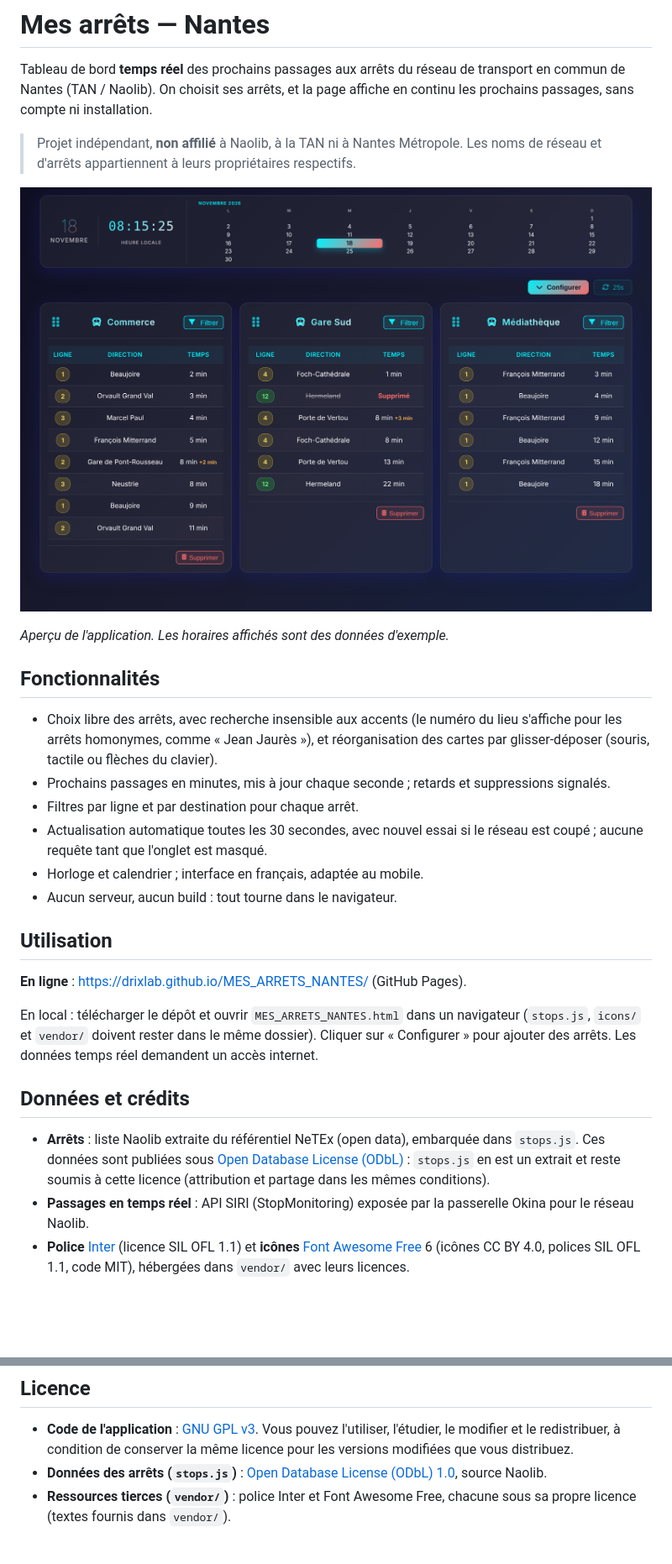
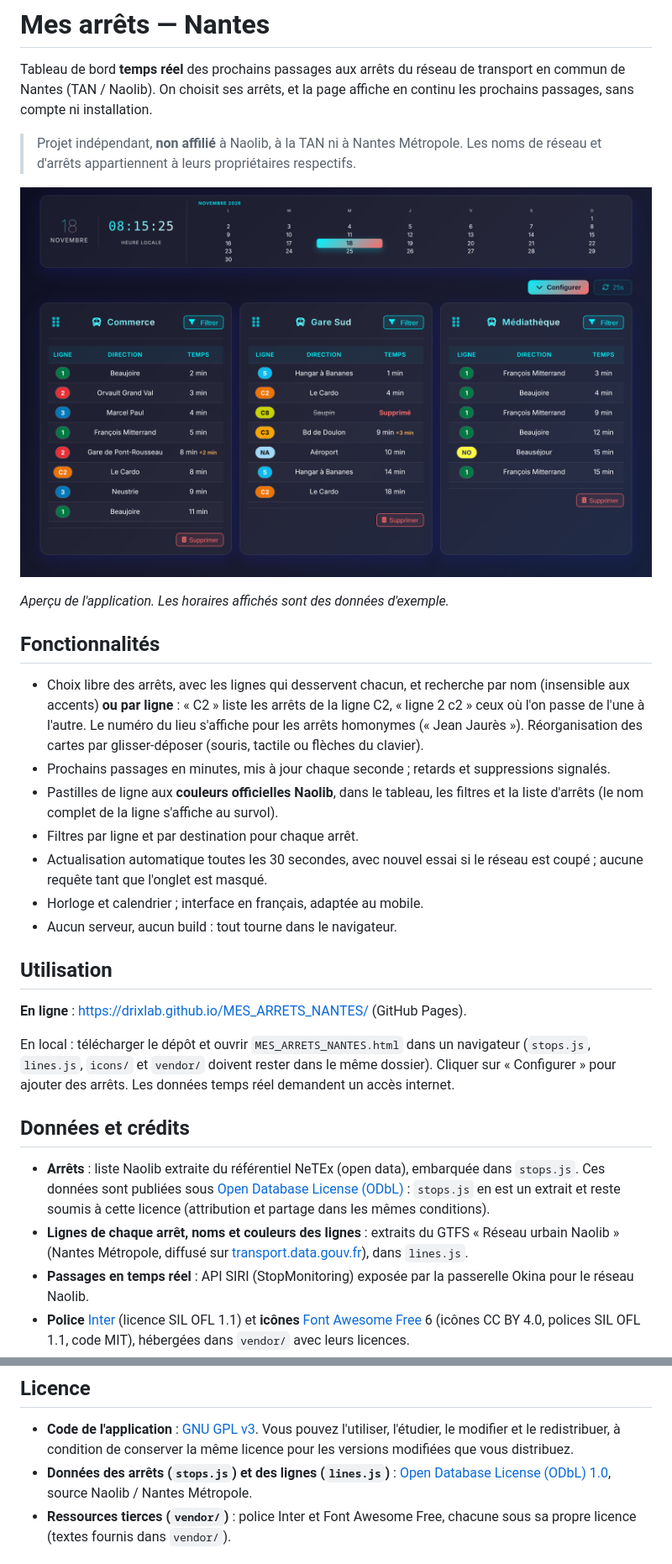
Before and after one commit to DRIXLAB/MES_ARRETS_NANTES, a Markdown page: README.md, 2 parts joined by grey strips. Shown at 84% size. Drawn GitHub-style; pictures changed too: docs/apercu.png; blank space fills up the shorter version.

```diff
--- a/README.md
+++ b/README.md
@@ -10,8 +10,9 @@ Tableau de bord **temps réel** des prochains passages aux arrêts du réseau de
 
 ## Fonctionnalités
 
-- Choix libre des arrêts, avec recherche insensible aux accents (le numéro du lieu s'affiche pour les arrêts homonymes, comme « Jean Jaurès »), et réorganisation des cartes par glisser-déposer (souris, tactile ou flèches du clavier).
+- Choix libre des arrêts, avec les lignes qui desservent chacun, et recherche par nom (insensible aux accents) **ou par ligne** : « C2 » liste les arrêts de la ligne C2, « ligne 2 c2 » ceux où l'on passe de l'une à l'autre. Le numéro du lieu s'affiche pour les arrêts homonymes (« Jean Jaurès »). Réorganisation des cartes par glisser-déposer (souris, tactile ou flèches du clavier).
 - Prochains passages en minutes, mis à jour chaque seconde ; retards et suppressions signalés.
+- Pastilles de ligne aux **couleurs officielles Naolib**, dans le tableau, les filtres et la liste d'arrêts (le nom complet de la ligne s'affiche au survol).
 - Filtres par ligne et par destination pour chaque arrêt.
 - Actualisation automatique toutes les 30 secondes, avec nouvel essai si le réseau est coupé ; aucune requête tant que l'onglet est masqué.
 - Horloge et calendrier ; interface en français, adaptée au mobile.
@@ -21,11 +22,12 @@ Tableau de bord **temps réel** des prochains passages aux arrêts du réseau de
 
 **En ligne** : <https://drixlab.github.io/MES_ARRETS_NANTES/> (GitHub Pages).
 
-En local : télécharger le dépôt et ouvrir `MES_ARRETS_NANTES.html` dans un navigateur (`stops.js`, `icons/` et `vendor/` doivent rester dans le même dossier). Cliquer sur « Configurer » pour ajouter des arrêts. Les données temps réel demandent un accès internet.
+En local : télécharger le dépôt et ouvrir `MES_ARRETS_NANTES.html` dans un navigateur (`stops.js`, `lines.js`, `icons/` et `vendor/` doivent rester dans le même dossier). Cliquer sur « Configurer » pour ajouter des arrêts. Les données temps réel demandent un accès internet.
 
 ## Données et crédits
 
 - **Arrêts** : liste Naolib extraite du référentiel NeTEx (open data), embarquée dans `stops.js`. Ces données sont publiées sous [Open Database License (ODbL)](http://opendatacommons.org/licenses/odbl/) : `stops.js` en est un extrait et reste soumis à cette licence (attribution et partage dans les mêmes conditions).
+- **Lignes de chaque arrêt, noms et couleurs des lignes** : extraits du GTFS « Réseau urbain Naolib » (Nantes Métropole, diffusé sur [transport.data.gouv.fr](https://transport.data.gouv.fr/datasets/reseau-de-transports-collectifs-naolib)), dans `lines.js`.
 - **Passages en temps réel** : API SIRI (StopMonitoring) exposée par la passerelle Okina pour le réseau Naolib.
 - **Police** [Inter](https://rsms.me/inter/) (licence SIL OFL 1.1) et **icônes** [Font Awesome Free](https://fontawesome.com/) 6 (icônes CC BY 4.0, polices SIL OFL 1.1, code MIT), hébergées dans `vendor/` avec leurs licences.
 
@@ -41,7 +43,7 @@ L'application n'a ni serveur, ni compte, ni cookie, ni outil de mesure d'audienc
 ## Licence
 
 - **Code de l'application** : [GNU GPL v3](LICENSE). Vous pouvez l'utiliser, l'étudier, le modifier et le redistribuer, à condition de conserver la même licence pour les versions modifiées que vous distribuez.
-- **Données des arrêts (`stops.js`)** : [Open Database License (ODbL) 1.0](http://opendatacommons.org/licenses/odbl/), source Naolib.
+- **Données des arrêts (`stops.js`) et des lignes (`lines.js`)** : [Open Database License (ODbL) 1.0](http://opendatacommons.org/licenses/odbl/), source Naolib / Nantes Métropole.
 - **Ressources tierces (`vendor/`)** : police Inter et Font Awesome Free, chacune sous sa propre licence (textes fournis dans `vendor/`).
 
 ## Documentation technique
```
Also changed, not shown: other parts of README.md (+7 -3 lines), 3 other files.
